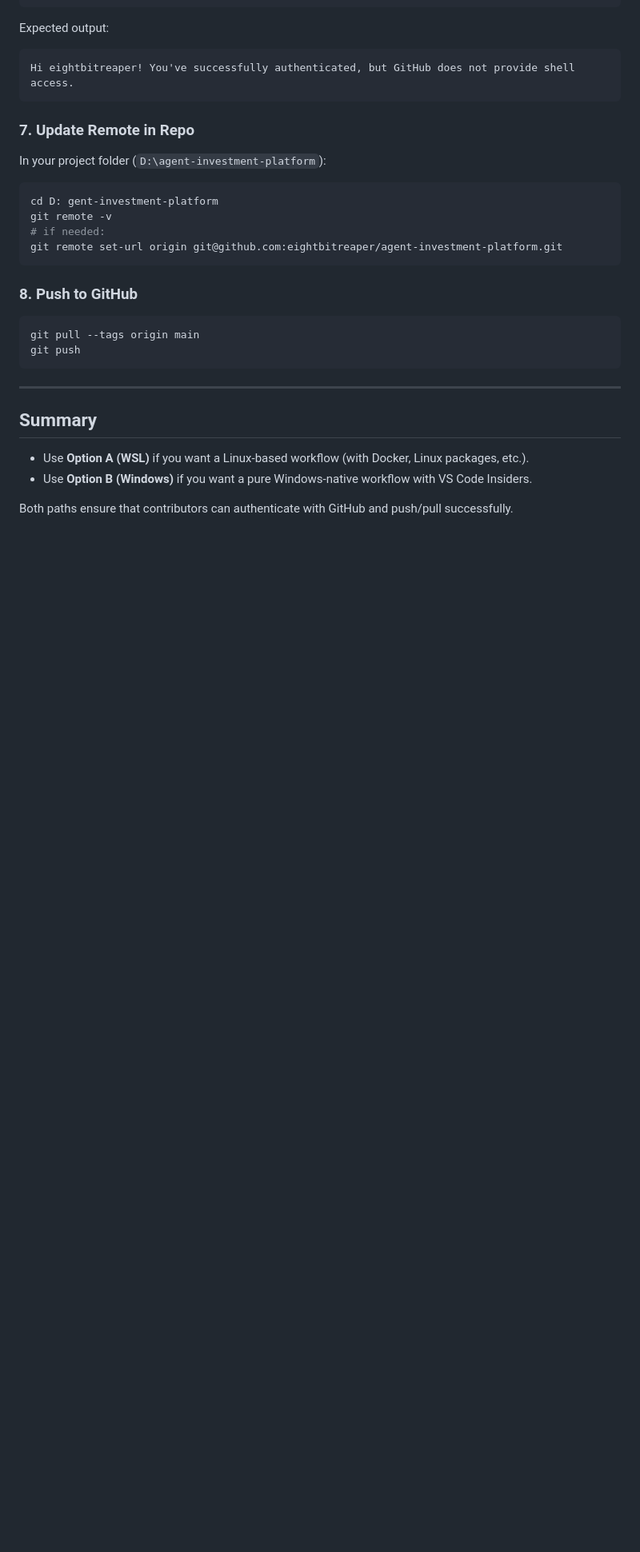
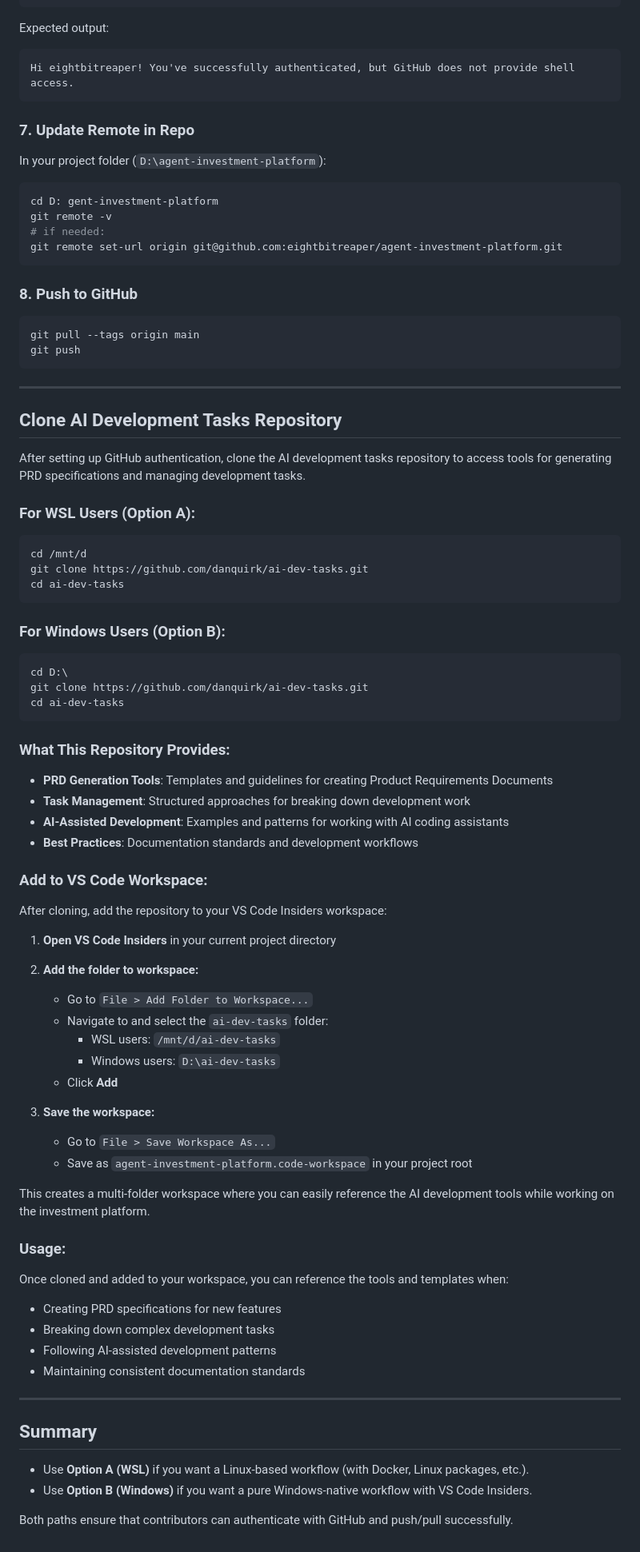
Before and after one commit to eightbitreaper/agent-investment-platform, a Markdown page: docs/prerequisites.md, the part around the change. Shown at 80% size. GitHub-like rendering; blank space fills up the shorter version.

Commit message:
adding instructions on how to do spec based development

````diff
--- a/docs/prerequisites.md
+++ b/docs/prerequisites.md
@@ -186,6 +186,56 @@ git push
 
 ---
 
+## Clone AI Development Tasks Repository
+
+After setting up GitHub authentication, clone the AI development tasks repository to access tools for generating PRD specifications and managing development tasks.
+
+### For WSL Users (Option A):
+```bash
+cd /mnt/d
+git clone https://github.com/danquirk/ai-dev-tasks.git
+cd ai-dev-tasks
+```
+
+### For Windows Users (Option B):
+```powershell
+cd D:\
+git clone https://github.com/danquirk/ai-dev-tasks.git
+cd ai-dev-tasks
+```
+
+### What This Repository Provides:
+- **PRD Generation Tools**: Templates and guidelines for creating Product Requirements Documents
+- **Task Management**: Structured approaches for breaking down development work
+- **AI-Assisted Development**: Examples and patterns for working with AI coding assistants
+- **Best Practices**: Documentation standards and development workflows
+
+### Add to VS Code Workspace:
+After cloning, add the repository to your VS Code Insiders workspace:
+
+1. **Open VS Code Insiders** in your current project directory
+2. **Add the folder to workspace:**
+   - Go to `File > Add Folder to Workspace...`
+   - Navigate to and select the `ai-dev-tasks` folder:
+     - WSL users: `/mnt/d/ai-dev-tasks`
+     - Windows users: `D:\ai-dev-tasks`
+   - Click **Add**
+
+3. **Save the workspace:**
+   - Go to `File > Save Workspace As...`
+   - Save as `agent-investment-platform.code-workspace` in your project root
+
+This creates a multi-folder workspace where you can easily reference the AI development tools while working on the investment platform.
+
+### Usage:
+Once cloned and added to your workspace, you can reference the tools and templates when:
+- Creating PRD specifications for new features
+- Breaking down complex development tasks
+- Following AI-assisted development patterns
+- Maintaining consistent documentation standards
+
+---
+
 ## Summary
 
 - Use **Option A (WSL)** if you want a Linux-based workflow (with Docker, Linux packages, etc.).
````
